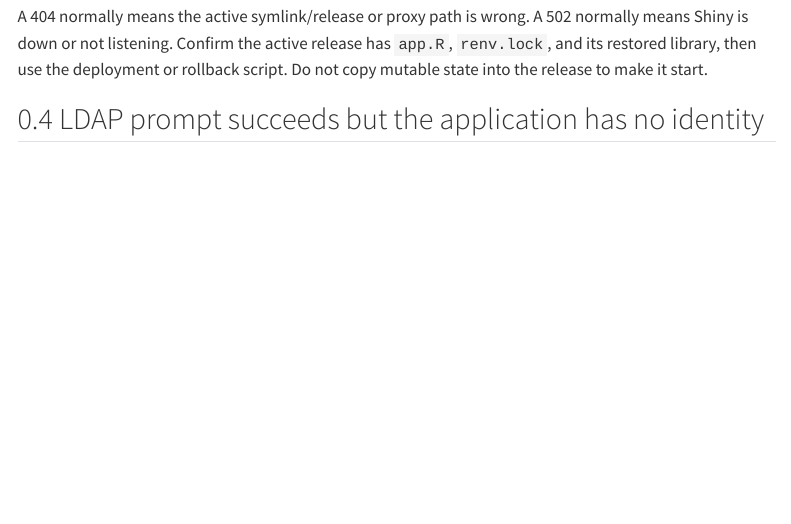
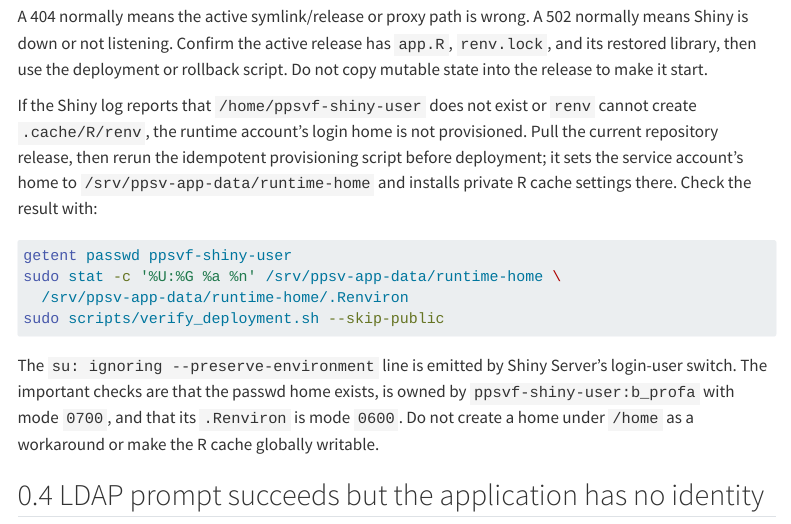
Before and after one commit to yeroslaviz/BCFPPCF-project-management, a Quarto document (chapters/troubleshooting.qmd): the page in a window 1100 px wide, from 960 px down. Rendered offline with R 4.5, knitr and Pandoc in place of Quarto, with nearby package versions; menus at the side of the page are left out; long lines of code are wrapped.

Commit message:
correct reset of HOME folder by the shiny app

````diff
--- a/chapters/troubleshooting.qmd
+++ b/chapters/troubleshooting.qmd
@@ -55,6 +55,26 @@ A 404 normally means the active symlink/release or proxy path is wrong. A 502
 normally means Shiny is down or not listening. Confirm the active release has
 `app.R`, `renv.lock`, and its restored library, then use the deployment or
 rollback script. Do not copy mutable state into the release to make it start.
+
+If the Shiny log reports that `/home/ppsvf-shiny-user` does not exist or
+`renv` cannot create `.cache/R/renv`, the runtime account's login home is not
+provisioned. Pull the current repository release, then rerun the idempotent
+provisioning script before deployment; it sets the service account's home to
+`/srv/ppsv-app-data/runtime-home` and installs private R cache settings there.
+Check the result with:
+
+```bash
+getent passwd ppsvf-shiny-user
+sudo stat -c '%U:%G %a %n' /srv/ppsv-app-data/runtime-home \
+  /srv/ppsv-app-data/runtime-home/.Renviron
+sudo scripts/verify_deployment.sh --skip-public
+```
+
+The `su: ignoring --preserve-environment` line is emitted by Shiny Server's
+login-user switch. The important checks are that the passwd home exists, is
+owned by `ppsvf-shiny-user:b_profa` with mode `0700`, and that its `.Renviron`
+is mode `0600`. Do not create a home under `/home` as a workaround or make the
+R cache globally writable.
 
 ## LDAP prompt succeeds but the application has no identity
 
````
Also changed, not shown: chapters/changelog.qmd (+4 -0 lines), 6 other files.
